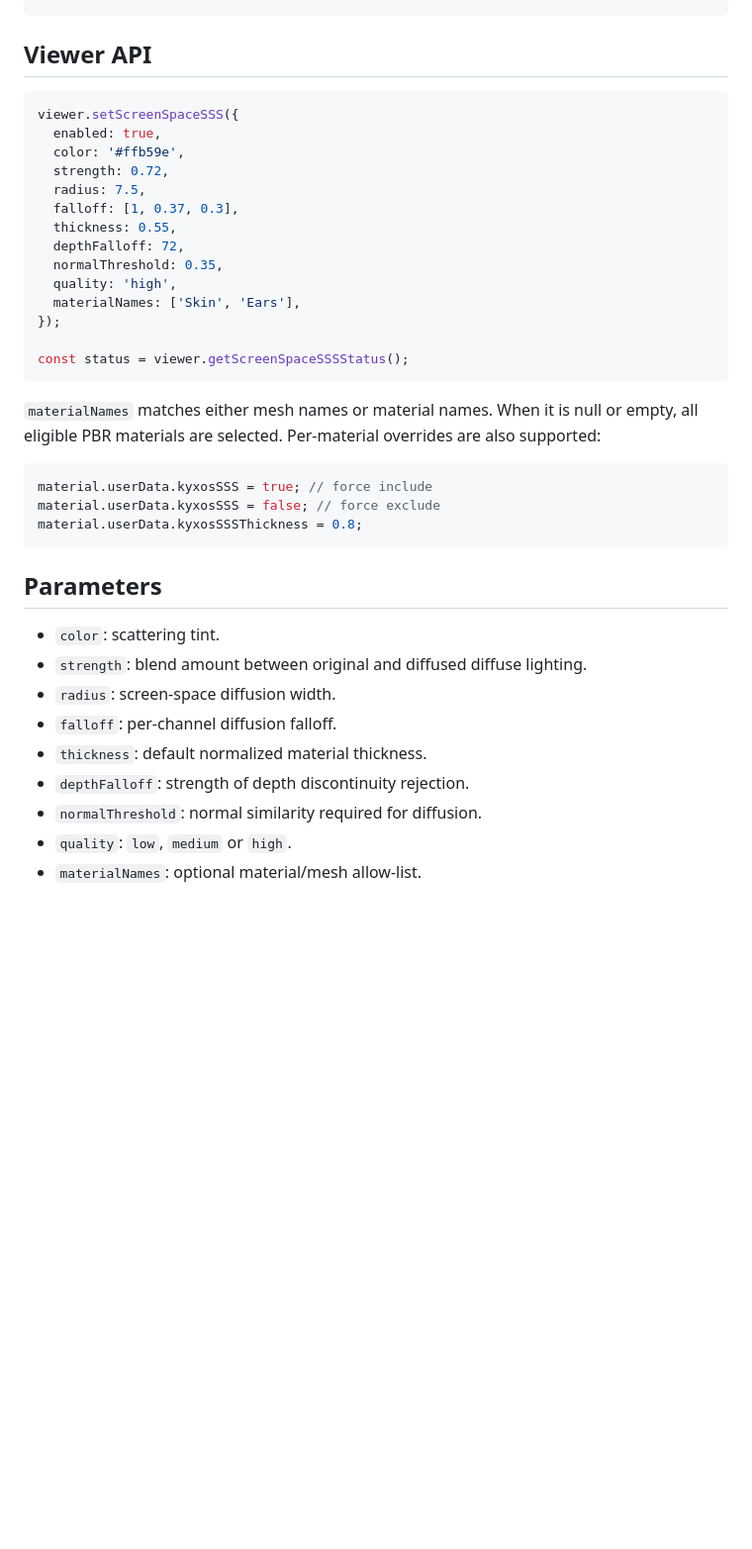
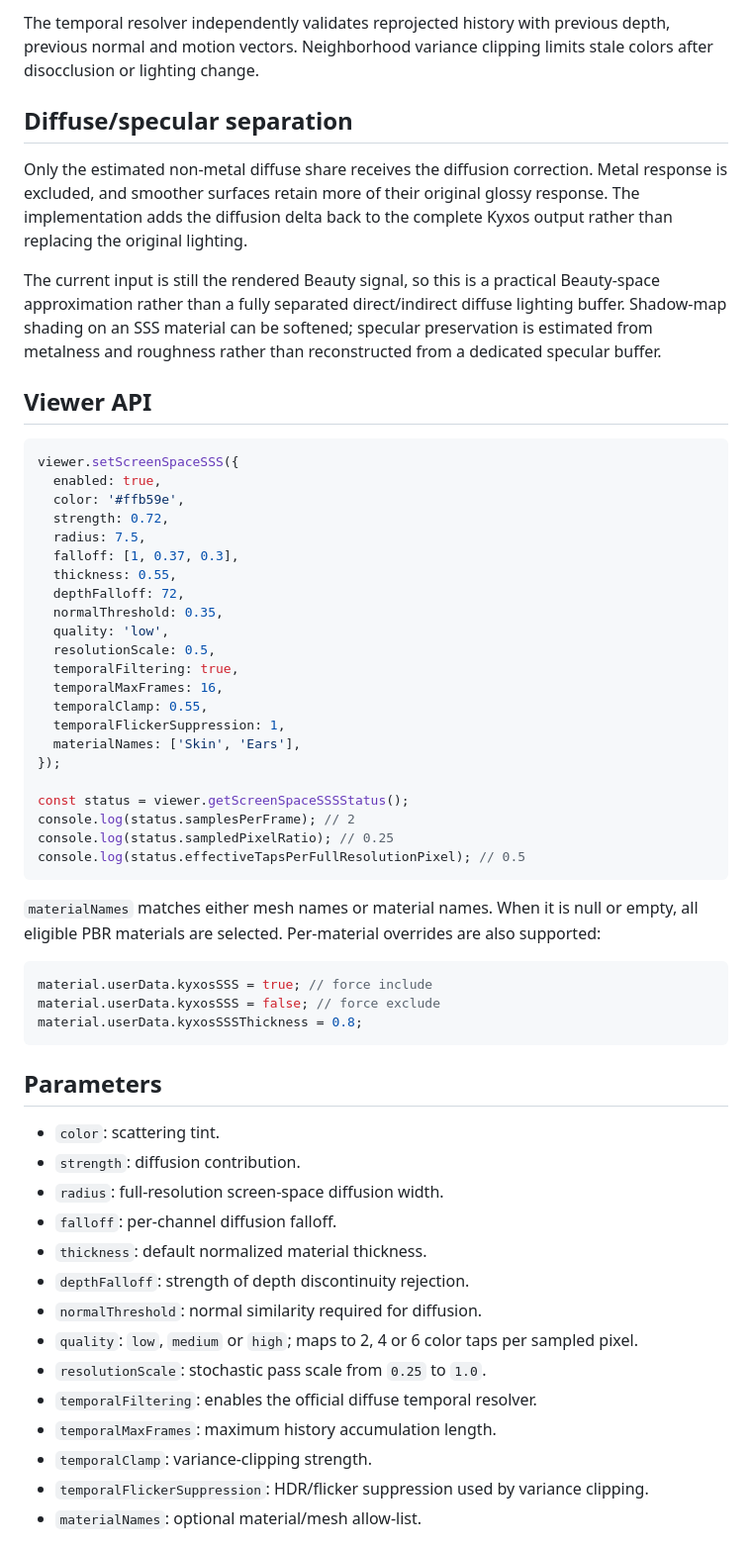
Before and after one commit to urashima/Kyxos-Render, a Markdown page: docs/SCREEN_SPACE_SSS.md, the part around one of its changes. Shown at 99% size. Rendered like a GitHub page; blank space fills up the shorter version.

````diff
--- a/docs/SCREEN_SPACE_SSS.md
+++ b/docs/SCREEN_SPACE_SSS.md
@@ -67,3 +127,10 @@ center: 0.382
+The temporal resolver independently validates reprojected history with previous depth, previous normal and motion vectors. Neighborhood variance clipping limits stale colors after disocclusion or lighting change.
+
+## Diffuse/specular separation
+
+Only the estimated non-metal diffuse share receives the diffusion correction. Metal response is excluded, and smoother surfaces retain more of their original glossy response. The implementation adds the diffusion delta back to the complete Kyxos output rather than replacing the original lighting.
+
+The current input is still the rendered Beauty signal, so this is a practical Beauty-space approximation rather than a fully separated direct/indirect diffuse lighting buffer. Shadow-map shading on an SSS material can be softened; specular preservation is estimated from metalness and roughness rather than reconstructed from a dedicated specular buffer.
 
 ## Viewer API
 
@@ -77,11 +144,19 @@ viewer.setScreenSpaceSSS({
   thickness: 0.55,
   depthFalloff: 72,
   normalThreshold: 0.35,
-  quality: 'high',
+  quality: 'low',
+  resolutionScale: 0.5,
+  temporalFiltering: true,
+  temporalMaxFrames: 16,
+  temporalClamp: 0.55,
+  temporalFlickerSuppression: 1,
   materialNames: ['Skin', 'Ears'],
 });
 
 const status = viewer.getScreenSpaceSSSStatus();
+console.log(status.samplesPerFrame); // 2
+console.log(status.sampledPixelRatio); // 0.25
+console.log(status.effectiveTapsPerFullResolutionPixel); // 0.5
 ```
 
 `materialNames` matches either mesh names or material names. When it is null or empty, all eligible PBR materials are selected. Per-material overrides are also supported:
@@ -95,11 +170,16 @@ material.userData.kyxosSSSThickness = 0.8;
 ## Parameters
 
 - `color`: scattering tint.
-- `strength`: blend amount between original and diffused diffuse lighting.
-- `radius`: screen-space diffusion width.
+- `strength`: diffusion contribution.
+- `radius`: full-resolution screen-space diffusion width.
 - `falloff`: per-channel diffusion falloff.
 - `thickness`: default normalized material thickness.
 - `depthFalloff`: strength of depth discontinuity rejection.
 - `normalThreshold`: normal similarity required for diffusion.
-- `quality`: `low`, `medium` or `high`.
+- `quality`: `low`, `medium` or `high`; maps to 2, 4 or 6 color taps per sampled pixel.
+- `resolutionScale`: stochastic pass scale from `0.25` to `1.0`.
+- `temporalFiltering`: enables the official diffuse temporal resolver.
+- `temporalMaxFrames`: maximum history accumulation length.
+- `temporalClamp`: variance-clipping strength.
+- `temporalFlickerSuppression`: HDR/flicker suppression used by variance clipping.
 - `materialNames`: optional material/mesh allow-list.
````
Also changed, not shown: other parts of docs/SCREEN_SPACE_SSS.md (+108 -30 lines).
